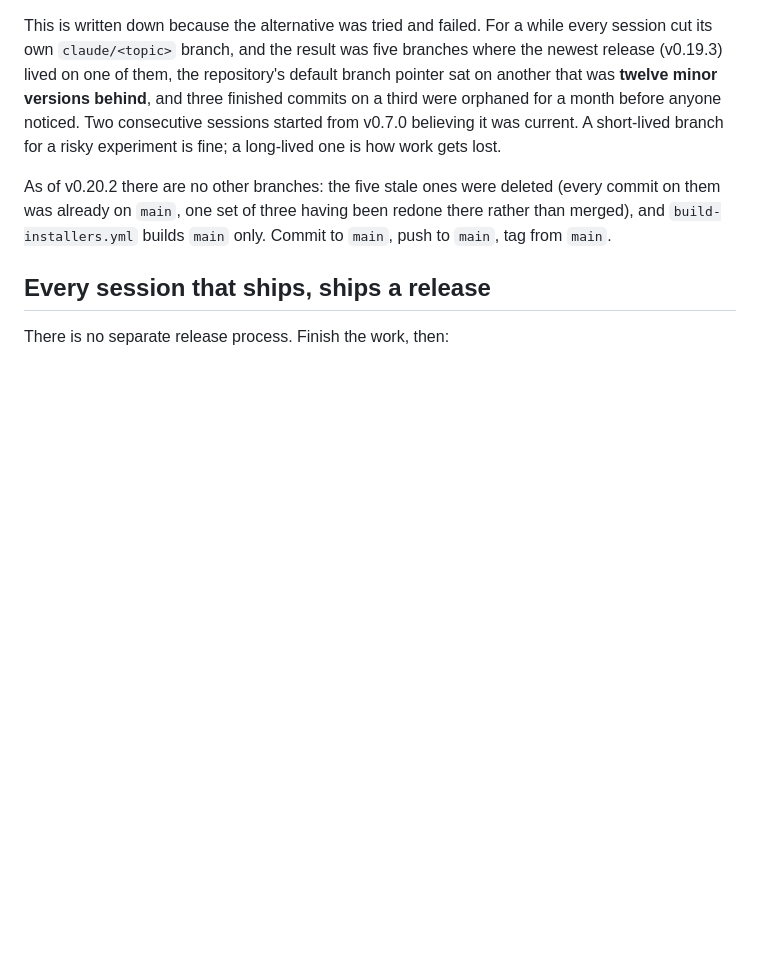
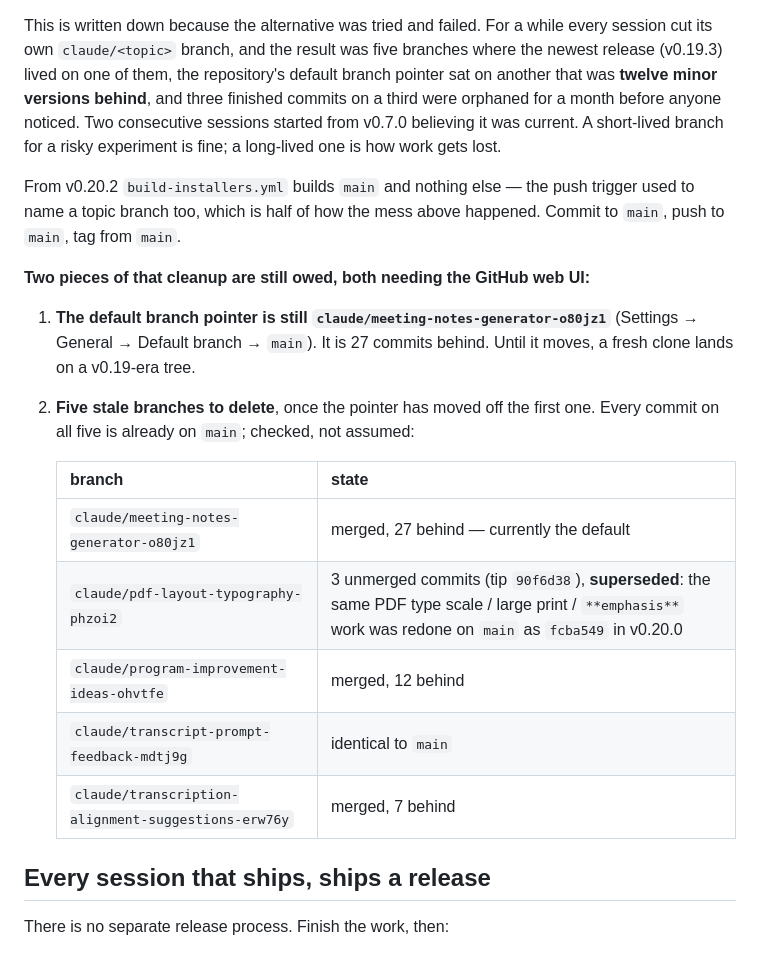
Before and after one commit to kaiharimoto/Meeting-Master, a Markdown page: CLAUDE.md, the part around the change. Rendered like a GitHub page; blank space fills up the shorter version.

Commit message:
Write down the branch cleanup that still needs the GitHub UI
The default-branch pointer and the five stale branches can't be changed
from a session whose egress policy allows pushing commits but not deleting
refs. Recorded instead of left implied, with each branch's state checked
against main rather than assumed — including the one branch carrying
unmerged commits, whose work was redone on main in v0.20.0.

```diff
--- a/CLAUDE.md
+++ b/CLAUDE.md
@@ -15,10 +15,25 @@ month before anyone noticed. Two consecutive sessions started from v0.7.0
 believing it was current. A short-lived branch for a risky experiment is fine;
 a long-lived one is how work gets lost.
 
-As of v0.20.2 there are no other branches: the five stale ones were deleted
-(every commit on them was already on `main`, one set of three having been
-redone there rather than merged), and `build-installers.yml` builds `main`
-only. Commit to `main`, push to `main`, tag from `main`.
+From v0.20.2 `build-installers.yml` builds `main` and nothing else — the push
+trigger used to name a topic branch too, which is half of how the mess above
+happened. Commit to `main`, push to `main`, tag from `main`.
+
+**Two pieces of that cleanup are still owed, both needing the GitHub web UI:**
+
+1. **The default branch pointer is still `claude/meeting-notes-generator-o80jz1`**
+   (Settings → General → Default branch → `main`). It is 27 commits behind.
+   Until it moves, a fresh clone lands on a v0.19-era tree.
+2. **Five stale branches to delete**, once the pointer has moved off the first
+   one. Every commit on all five is already on `main`; checked, not assumed:
+
+   | branch | state |
+   | --- | --- |
+   | `claude/meeting-notes-generator-o80jz1` | merged, 27 behind — currently the default |
+   | `claude/pdf-layout-typography-phzoi2` | 3 unmerged commits (tip `90f6d38`), **superseded**: the same PDF type scale / large print / `**emphasis**` work was redone on `main` as `fcba549` in v0.20.0 |
+   | `claude/program-improvement-ideas-ohvtfe` | merged, 12 behind |
+   | `claude/transcript-prompt-feedback-mdtj9g` | identical to `main` |
+   | `claude/transcription-alignment-suggestions-erw76y` | merged, 7 behind |
 
 ## Every session that ships, ships a release
 
```
